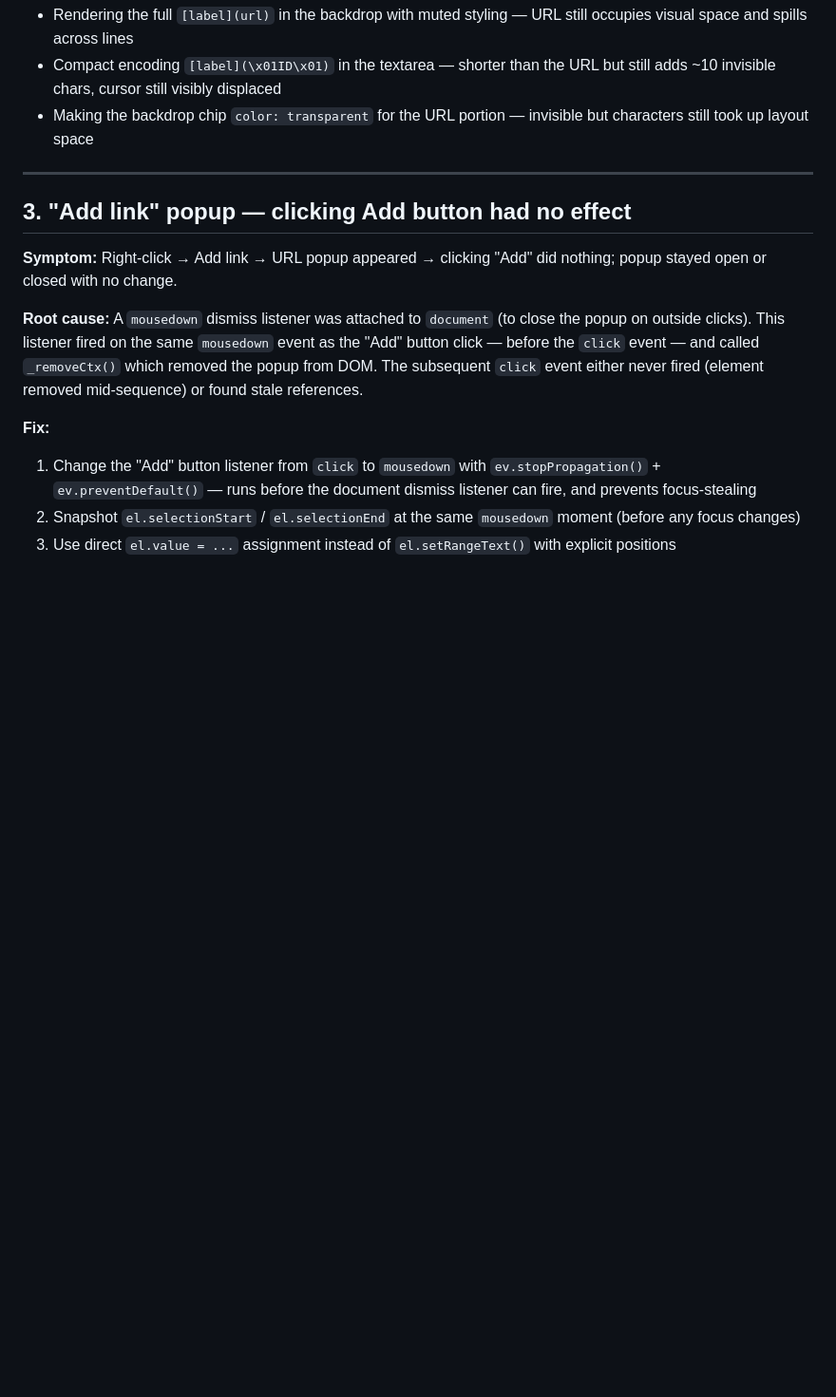
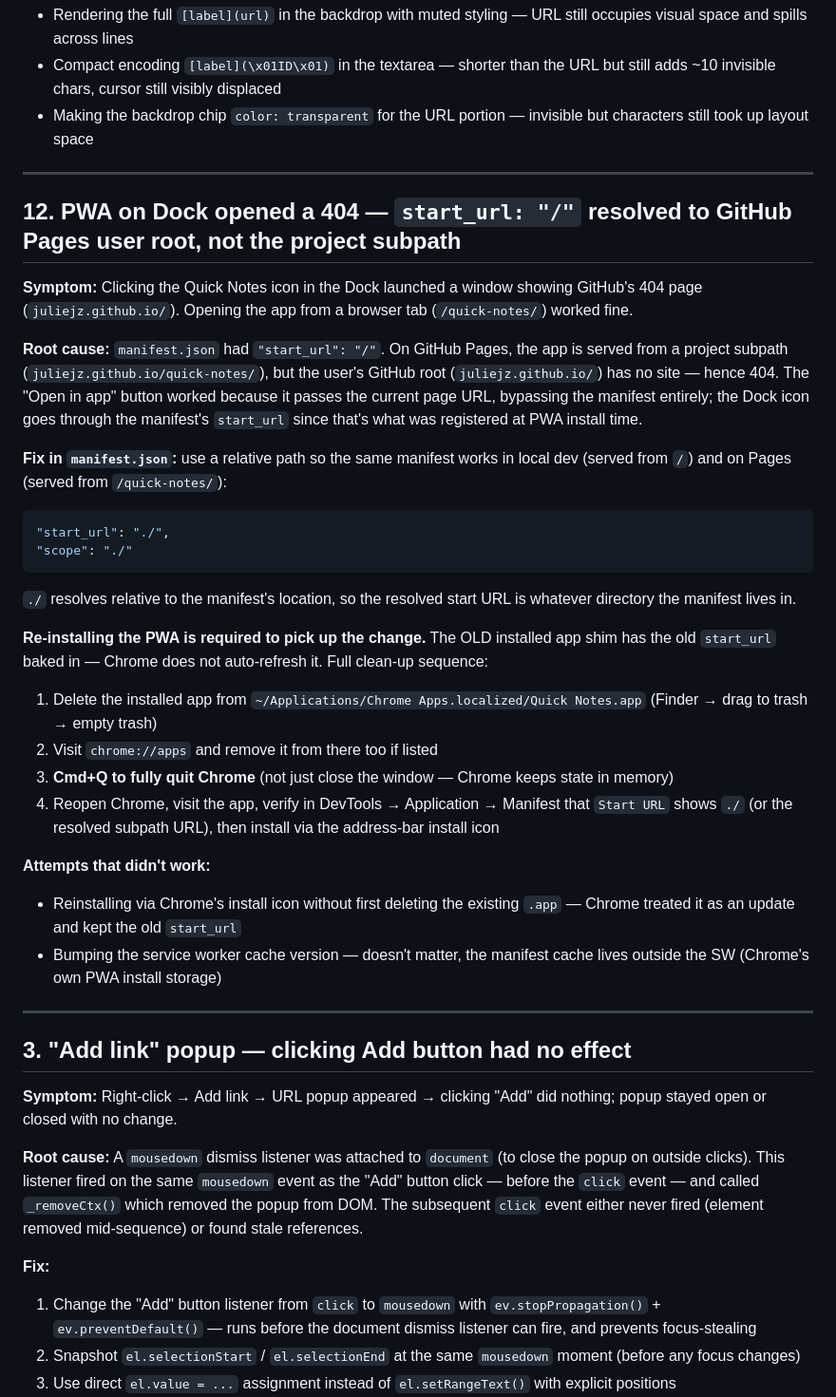
Before and after one commit to juliejz/quick-notes, a Markdown page: pitfalls.md, the part around the change. Shown at 95% size. Rendered like a GitHub page; blank space fills up the shorter version.

Commit message:
Document PWA start_url pitfall and the full re-install sequence needed
Co-Authored-By: Claude Opus 4.7 (1M context) <noreply@anthropic.com>

````diff
--- a/pitfalls.md
+++ b/pitfalls.md
@@ -168,6 +168,31 @@ The `div[onclick]` wrapper had no explicit display/line-height, so it carried th
 
 ---
 
+## 12. PWA on Dock opened a 404 — `start_url: "/"` resolved to GitHub Pages user root, not the project subpath
+
+**Symptom:** Clicking the Quick Notes icon in the Dock launched a window showing GitHub's 404 page (`juliejz.github.io/`). Opening the app from a browser tab (`/quick-notes/`) worked fine.
+
+**Root cause:** `manifest.json` had `"start_url": "/"`. On GitHub Pages, the app is served from a project subpath (`juliejz.github.io/quick-notes/`), but the user's GitHub root (`juliejz.github.io/`) has no site — hence 404. The "Open in app" button worked because it passes the current page URL, bypassing the manifest entirely; the Dock icon goes through the manifest's `start_url` since that's what was registered at PWA install time.
+
+**Fix in `manifest.json`:** use a relative path so the same manifest works in local dev (served from `/`) and on Pages (served from `/quick-notes/`):
+```json
+"start_url": "./",
+"scope": "./"
+```
+`./` resolves relative to the manifest's location, so the resolved start URL is whatever directory the manifest lives in.
+
+**Re-installing the PWA is required to pick up the change.** The OLD installed app shim has the old `start_url` baked in — Chrome does not auto-refresh it. Full clean-up sequence:
+1. Delete the installed app from `~/Applications/Chrome Apps.localized/Quick Notes.app` (Finder → drag to trash → empty trash)
+2. Visit `chrome://apps` and remove it from there too if listed
+3. **Cmd+Q to fully quit Chrome** (not just close the window — Chrome keeps state in memory)
+4. Reopen Chrome, visit the app, verify in DevTools → Application → Manifest that `Start URL` shows `./` (or the resolved subpath URL), then install via the address-bar install icon
+
+**Attempts that didn't work:**
+- Reinstalling via Chrome's install icon without first deleting the existing `.app` — Chrome treated it as an update and kept the old `start_url`
+- Bumping the service worker cache version — doesn't matter, the manifest cache lives outside the SW (Chrome's own PWA install storage)
+
+---
+
 ## 3. "Add link" popup — clicking Add button had no effect
 
 **Symptom:** Right-click → Add link → URL popup appeared → clicking "Add" did nothing; popup stayed open or closed with no change.
````
